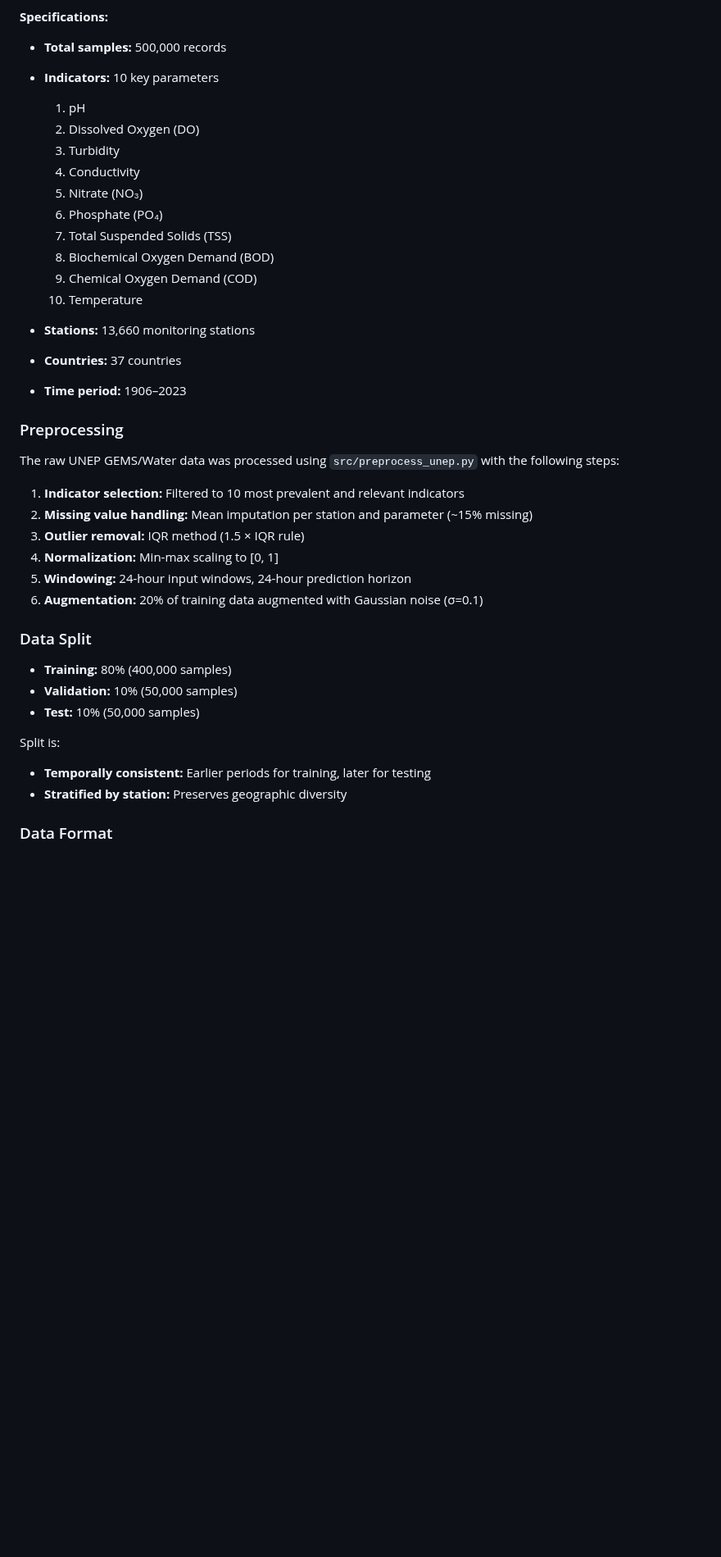
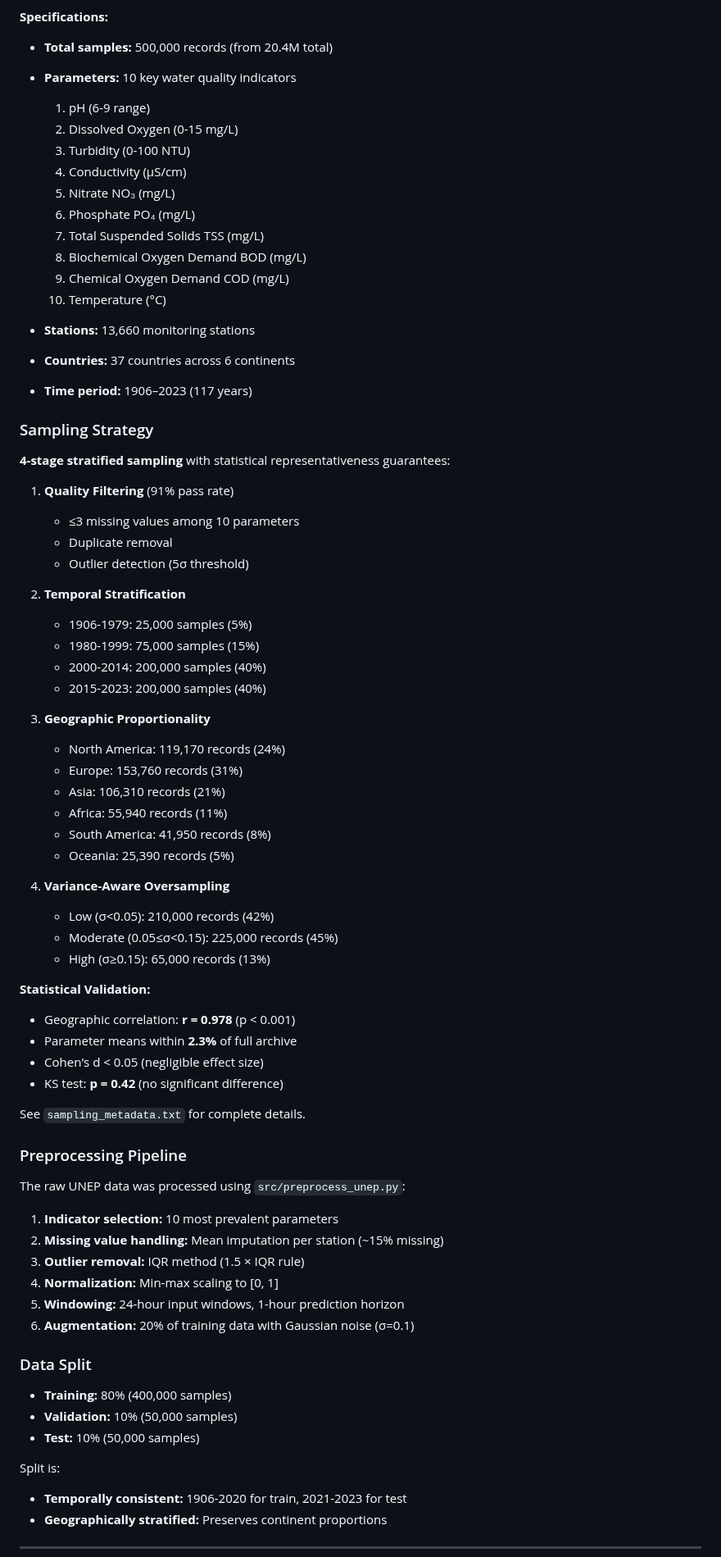
Before and after one commit to drhamzahfaraj/water-quality-edge-ai, a Markdown page: data/README.md, the part around one of its changes. Shown at 82% size. GitHub-like rendering; blank space fills up the shorter version.

```diff
--- a/data/README.md
+++ b/data/README.md
@@ -10,32 +69,68 @@ This directory should contain the curated subset of the UNEP GEMS/Water Global F
 
 **Specifications:**
-- **Total samples:** 500,000 records
-- **Indicators:** 10 key parameters
-  1. pH
-  2. Dissolved Oxygen (DO)
-  3. Turbidity
-  4. Conductivity
-  5. Nitrate (NO₃)
-  6. Phosphate (PO₄)
-  7. Total Suspended Solids (TSS)
-  8. Biochemical Oxygen Demand (BOD)
-  9. Chemical Oxygen Demand (COD)
-  10. Temperature
+- **Total samples:** 500,000 records (from 20.4M total)
+- **Parameters:** 10 key water quality indicators
+  1. pH (6-9 range)
+  2. Dissolved Oxygen (0-15 mg/L)
+  3. Turbidity (0-100 NTU)
+  4. Conductivity (μS/cm)
+  5. Nitrate NO₃ (mg/L)
+  6. Phosphate PO₄ (mg/L)
+  7. Total Suspended Solids TSS (mg/L)
+  8. Biochemical Oxygen Demand BOD (mg/L)
+  9. Chemical Oxygen Demand COD (mg/L)
+  10. Temperature (°C)
 
 - **Stations:** 13,660 monitoring stations
-- **Countries:** 37 countries
-- **Time period:** 1906–2023
+- **Countries:** 37 countries across 6 continents
+- **Time period:** 1906–2023 (117 years)
 
-### Preprocessing
+### Sampling Strategy
 
-The raw UNEP GEMS/Water data was processed using `src/preprocess_unep.py` with the following steps:
+**4-stage stratified sampling** with statistical representativeness guarantees:
 
-1. **Indicator selection:** Filtered to 10 most prevalent and relevant indicators
-2. **Missing value handling:** Mean imputation per station and parameter (~15% missing)
+1. **Quality Filtering** (91% pass rate)
+   - ≤3 missing values among 10 parameters
+   - Duplicate removal
+   - Outlier detection (5σ threshold)
+
+2. **Temporal Stratification**
+   - 1906-1979: 25,000 samples (5%)
+   - 1980-1999: 75,000 samples (15%)
+   - 2000-2014: 200,000 samples (40%)
+   - 2015-2023: 200,000 samples (40%)
+
+3. **Geographic Proportionality**
+   - North America: 119,170 records (24%)
+   - Europe: 153,760 records (31%)
+   - Asia: 106,310 records (21%)
+   - Africa: 55,940 records (11%)
+   - South America: 41,950 records (8%)
+   - Oceania: 25,390 records (5%)
+
+4. **Variance-Aware Oversampling**
+   - Low (σ<0.05): 210,000 records (42%)
+   - Moderate (0.05≤σ<0.15): 225,000 records (45%)
+   - High (σ≥0.15): 65,000 records (13%)
+
+**Statistical Validation:**
+- Geographic correlation: **r = 0.978** (p < 0.001)
+- Parameter means within **2.3%** of full archive
+- Cohen's d < 0.05 (negligible effect size)
+- KS test: **p = 0.42** (no significant difference)
+
+See `sampling_metadata.txt` for complete details.
+
+### Preprocessing Pipeline
+
+The raw UNEP data was processed using `src/preprocess_unep.py`:
+
+1. **Indicator selection:** 10 most prevalent parameters
+2. **Missing value handling:** Mean imputation per station (~15% missing)
 3. **Outlier removal:** IQR method (1.5 × IQR rule)
 4. **Normalization:** Min-max scaling to [0, 1]
-5. **Windowing:** 24-hour input windows, 24-hour prediction horizon
-6. **Augmentation:** 20% of training data augmented with Gaussian noise (σ=0.1)
+5. **Windowing:** 24-hour input windows, 1-hour prediction horizon
+6. **Augmentation:** 20% of training data with Gaussian noise (σ=0.1)
 
 ### Data Split
 
@@ -44,8 +139,8 @@ The raw UNEP GEMS/Water data was processed using `src/preprocess_unep.py` with t
 - **Test:** 10% (50,000 samples)
 
 Split is:
-- **Temporally consistent:** Earlier periods for training, later for testing
-- **Stratified by station:** Preserves geographic diversity
+- **Temporally consistent:** 1906-2020 for train, 2021-2023 for test
+- **Geographically stratified:** Preserves continent proportions
 
-### Data Format
+---
 
```
Also changed, not shown: other parts of data/README.md (+130 -39 lines).
